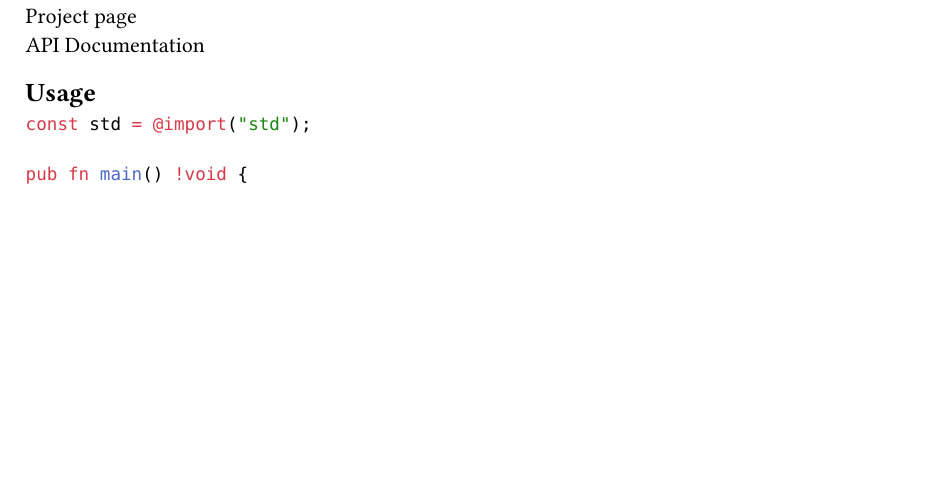
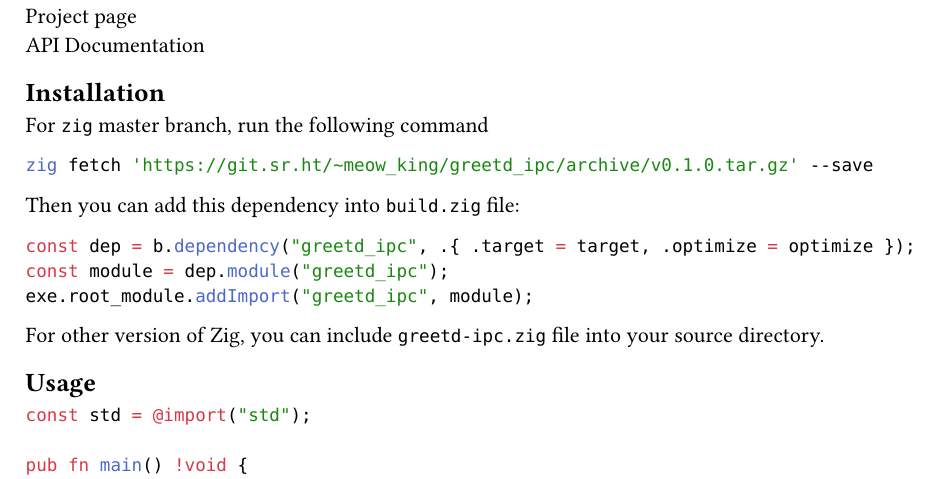
Before and after one commit to Ziqi-Yang/greetd_ipc, a Typst document (README.typ): part of the page, cut so that both start at the same text, the shorter picture padded with empty space. Compiled offline with Typst 0.15.

Commit message:
doc: update
JJ:

````diff
--- a/README.typ
+++ b/README.typ
@@ -1,6 +1,20 @@
 = Greetd_IPC
   #link("https://sr.ht/~meow_king/greetd_ipc/")[Project page] \
   #link("https://meow_king.srht.site/meow-docs/greetd-ipc/index.html")[API Documentation]
+
+  == Installation
+    For `zig` master branch, run the following command
+    ```bash
+zig fetch 'https://git.sr.ht/~meow_king/greetd_ipc/archive/v0.1.0.tar.gz' --save
+    ```
+    Then you can add this dependency into `build.zig` file:
+    ```zig
+    const dep = b.dependency("greetd_ipc", .{ .target = target, .optimize = optimize });
+    const module = dep.module("greetd_ipc");
+    exe.root_module.addImport("greetd_ipc", module);
+    ```
+    For other version of Zig, you can include `greetd-ipc.zig` file into your
+    source directory.
 
   == Usage
     ```zig
````
Also changed, not shown: README.md, 2 other files.
